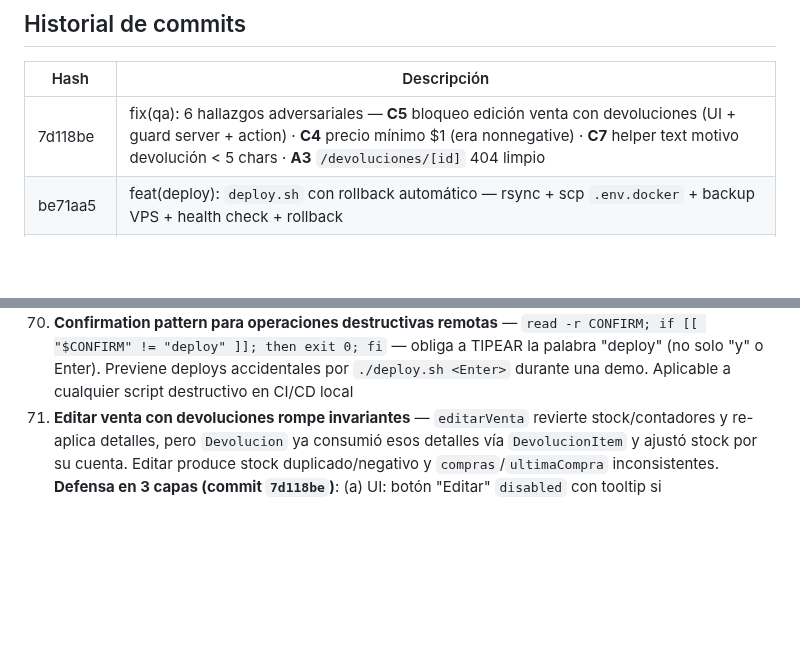
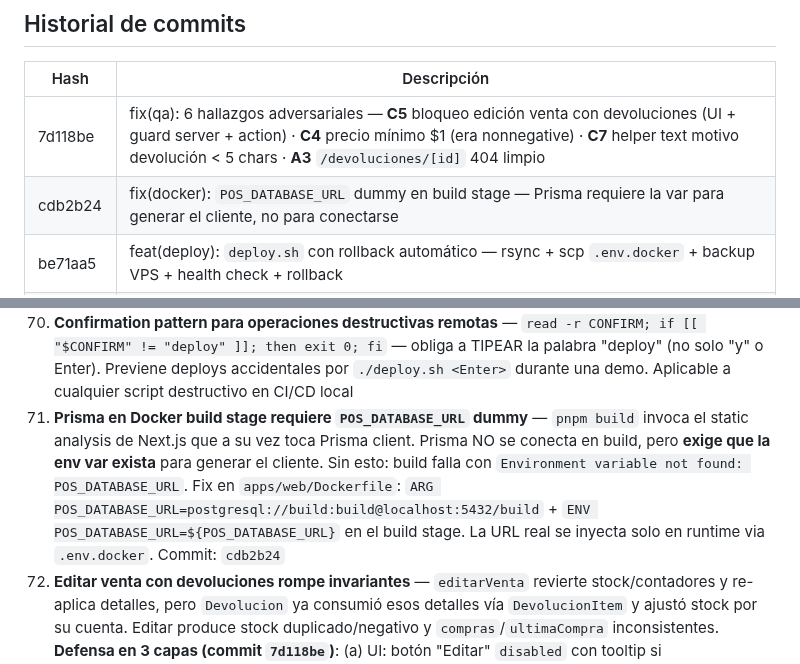
Before and after one commit to Dysa-Devlmer/pos_dysa, a Markdown page: memory/projects/pos-chile-monorepo.md, 2 parts joined by grey strips. GitHub-like rendering; blank space fills up the shorter version.

Commit message:
chore(memory): session notes 2026-04-21
Procesando retroactivamente commit cdb2b24 que quedó sin documentar
en session-end anterior (el rm -f memory/.pending-notes borró el buffer
antes de procesar ese commit).

- cdb2b24 fix(docker): POS_DATABASE_URL dummy en build stage de
  apps/web/Dockerfile. Prisma requiere la var para GENERAR el cliente
  (no para conectarse). Durante build la conexión nunca ocurre, pero
  sin la var el build falla con 'Environment variable not found'.
  Fix con ARG + ENV en la etapa builder.

Gotcha nuevo (71):
71 — Prisma en Docker build requiere POS_DATABASE_URL dummy para
     que Next.js static analysis no truene. La real va en runtime.

Archivos actualizados:
- memory/projects/pos-chile-monorepo.md (+1 commit historial + gotcha 71)

Co-Authored-By: Claude Opus 4.7 (1M context) <noreply@anthropic.com>

```diff
--- a/memory/projects/pos-chile-monorepo.md
+++ b/memory/projects/pos-chile-monorepo.md
@@ -195,6 +195,7 @@ $transaction:
 | Hash | Descripción |
 |------|-------------|
 | 7d118be | fix(qa): 6 hallazgos adversariales — **C5** bloqueo edición venta con devoluciones (UI + guard server + action) · **C4** precio mínimo $1 (era nonnegative) · **C7** helper text motivo devolución < 5 chars · **A3** `/devoluciones/[id]` 404 limpio |
+| cdb2b24 | fix(docker): `POS_DATABASE_URL` dummy en build stage — Prisma requiere la var para generar el cliente, no para conectarse |
 | be71aa5 | feat(deploy): `deploy.sh` con rollback automático — rsync + scp `.env.docker` + backup VPS + health check + rollback |
 | c9c662b | chore(security): gitignore `ssh.md`, `token.md`, `*.key`, `*.pem` (cierra brecha del pre-commit hook global) |
 | 3fdefe9 | fix(caja): diseño boleta impresa — contraste max + tabular-nums + adaptación papel 58/80mm/A4 + HTML escape anti-XSS |
@@ -333,6 +334,7 @@ $transaction:
 68. **Deploy pattern: rsync code + scp separado de `.env.docker`** — rsync con excludes (`node_modules/`, `.next/`, `.git/`, `.env.local`, `*.log`) para el código; `.env.docker` va por `scp` aparte para control explícito de qué secretos llegan al VPS. Razón: un `--include .env.docker` en rsync + rsync recursivo hace fácil accidentalmente subir `.env.local` si las reglas se reorganizan. Separación reduce blast radius
 69. **Backup + rollback automático en VPS** (`deploy.sh`): antes de deploy crea `${VPS_DIR}.backup_${TIMESTAMP}` con `cp -r`; si el health check post-deploy falla después de 12×10s=2min, restaura del último backup. Cleanup: conserva los últimos 3 backups, elimina anteriores con `ls -dt ... | tail -n +4 | xargs rm -rf`. Simple, eficaz, sin dependencias externas (no k8s, no flux)
 70. **Confirmation pattern para operaciones destructivas remotas** — `read -r CONFIRM; if [[ "$CONFIRM" != "deploy" ]]; then exit 0; fi` — obliga a TIPEAR la palabra "deploy" (no solo "y" o Enter). Previene deploys accidentales por `./deploy.sh <Enter>` durante una demo. Aplicable a cualquier script destructivo en CI/CD local
+71. **Prisma en Docker build stage requiere `POS_DATABASE_URL` dummy** — `pnpm build` invoca el static analysis de Next.js que a su vez toca Prisma client. Prisma NO se conecta en build, pero **exige que la env var exista** para generar el cliente. Sin esto: build falla con `Environment variable not found: POS_DATABASE_URL`. Fix en `apps/web/Dockerfile`: `ARG POS_DATABASE_URL=postgresql://build:build@localhost:5432/build` + `ENV POS_DATABASE_URL=${POS_DATABASE_URL}` en el build stage. La URL real se inyecta solo en runtime via `.env.docker`. Commit: `cdb2b24`
 58. **Editar venta con devoluciones rompe invariantes** — `editarVenta` revierte stock/contadores y re-aplica detalles, pero `Devolucion` ya consumió esos detalles vía `DevolucionItem` y ajustó stock por su cuenta. Editar produce stock duplicado/negativo y `compras`/`ultimaCompra` inconsistentes. **Defensa en 3 capas (commit `7d118be`)**: (a) UI: botón "Editar" `disabled` con tooltip si `venta.devoluciones.length > 0` en `ventas/[id]/page.tsx`; (b) Page guard: `prisma.devolucion.count` post-`notFound` en `ventas/[id]/editar/page.tsx` → `redirect(/ventas/${id})`; (c) Server action: pre-check en `editarVenta` después de cargar `ventaVieja` → retorna `{ ok: false, error }`. Mismo patrón ya existía para `eliminarVenta` (FK constraint) — ahora cubre edición también
 59. **`Collecting build traces` ENOENT `.nft.json` es bug pre-existente Next 15.5 + Sentry/OpenTelemetry** — síntoma: `next build` compila ✅, types ✅, genera 12/12 páginas ✅, falla en serialización NFT con `ENOENT … _not-found/page.js.nft.json` (o ruta similar). Reproducible en `main` limpio sin cambios locales. **No bloquea deploy** — el bundle existe. Causa probable: interacción `serverExternalPackages` + instrumentación OTel que altera el grafo de dependencias trace. Workaround: ignorar el error de trace si compile + page-gen pasaron. Investigar upgrade Sentry SDK o `outputFileTracingIncludes`/`Excludes` cuando moleste en CI
 60. **`<input type="number">` con `.nonnegative()` permite $0** — en formularios de precio (CLP) eso es venta gratis silenciosa. Usar `.min(1, "El precio debe ser mayor a $0")` en zod schema. Aplicado en `productos/producto-form.tsx`. Aplica también a precios de catálogo, fees, montos mínimos en general — `nonnegative` solo debe usarse para campos donde 0 sea semánticamente válido (stock inicial, descuento opcional, etc.)
```
